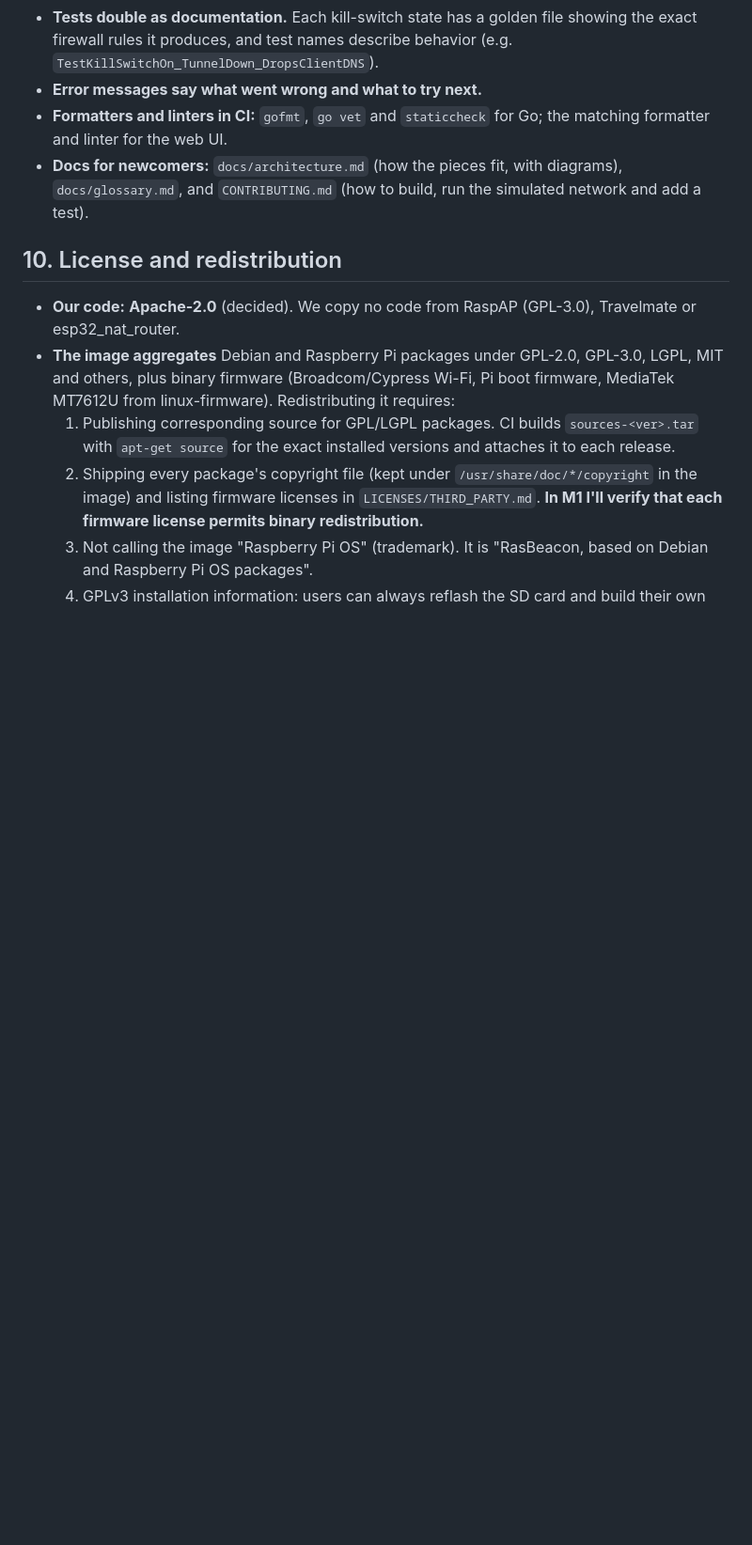
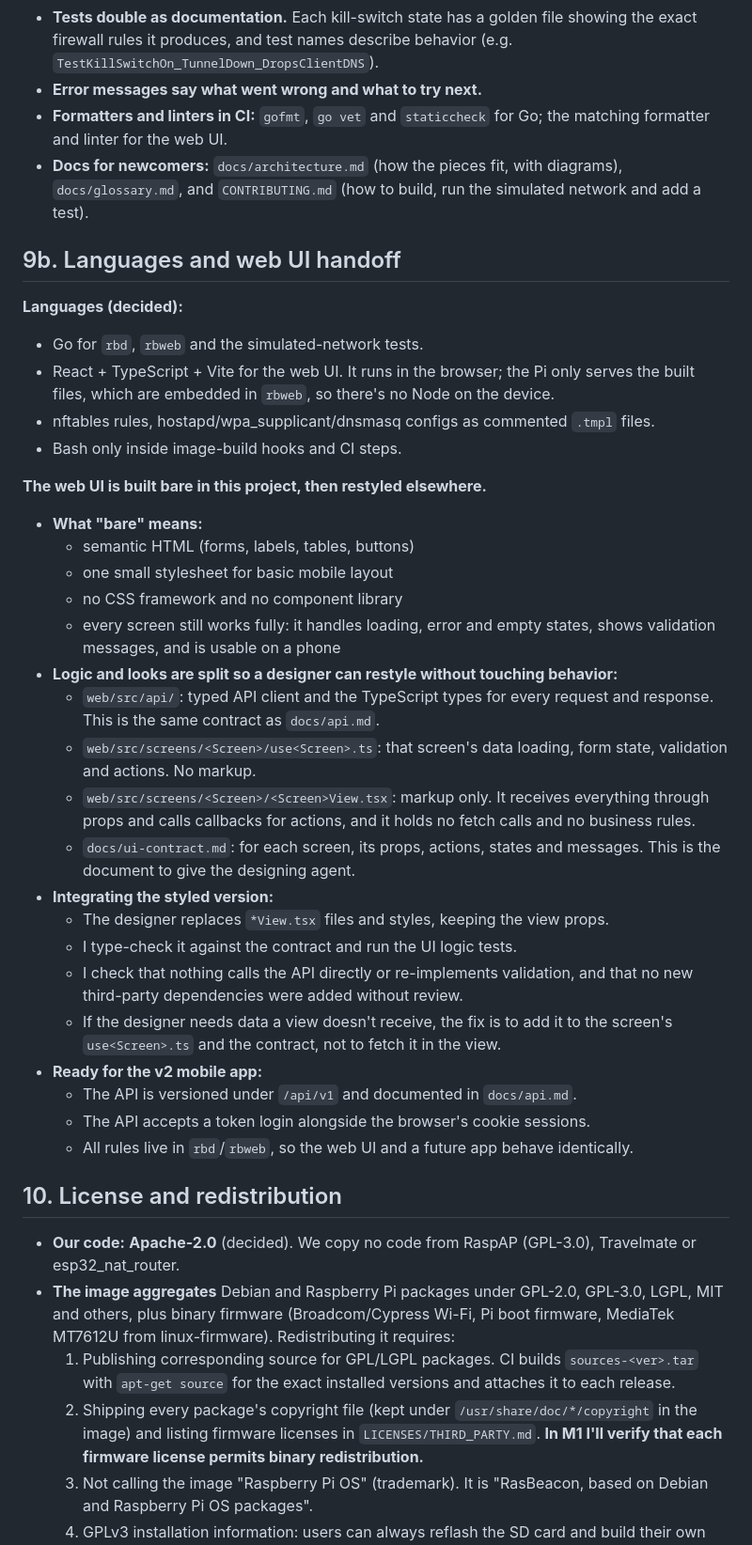
Before and after one commit to aazam476/RasBeacon, a Markdown page: docs/design.md, the part around the change. Shown at 94% size. Drawn GitHub-style; blank space fills up the shorter version.

Commit message:
docs: record languages and bare web UI handoff plan

```diff
--- a/docs/design.md
+++ b/docs/design.md
@@ -700,6 +700,48 @@ wins.
   diagrams), `docs/glossary.md`, and `CONTRIBUTING.md` (how to build, run the
   simulated network and add a test).
 
+## 9b. Languages and web UI handoff
+
+**Languages (decided):**
+- Go for `rbd`, `rbweb` and the simulated-network tests.
+- React + TypeScript + Vite for the web UI. It runs in the browser; the Pi only
+  serves the built files, which are embedded in `rbweb`, so there's no Node on
+  the device.
+- nftables rules, hostapd/wpa_supplicant/dnsmasq configs as commented `.tmpl`
+  files.
+- Bash only inside image-build hooks and CI steps.
+
+**The web UI is built bare in this project, then restyled elsewhere.**
+- **What "bare" means:**
+  - semantic HTML (forms, labels, tables, buttons)
+  - one small stylesheet for basic mobile layout
+  - no CSS framework and no component library
+  - every screen still works fully: it handles loading, error and empty
+    states, shows validation messages, and is usable on a phone
+- **Logic and looks are split so a designer can restyle without touching
+  behavior:**
+  - `web/src/api/`: typed API client and the TypeScript types for every
+    request and response. This is the same contract as `docs/api.md`.
+  - `web/src/screens/<Screen>/use<Screen>.ts`: that screen's data loading,
+    form state, validation and actions. No markup.
+  - `web/src/screens/<Screen>/<Screen>View.tsx`: markup only. It receives
+    everything through props and calls callbacks for actions, and it holds no
+    fetch calls and no business rules.
+  - `docs/ui-contract.md`: for each screen, its props, actions, states and
+    messages. This is the document to give the designing agent.
+- **Integrating the styled version:**
+  - The designer replaces `*View.tsx` files and styles, keeping the view props.
+  - I type-check it against the contract and run the UI logic tests.
+  - I check that nothing calls the API directly or re-implements validation,
+    and that no new third-party dependencies were added without review.
+  - If the designer needs data a view doesn't receive, the fix is to add it to
+    the screen's `use<Screen>.ts` and the contract, not to fetch it in the view.
+- **Ready for the v2 mobile app:**
+  - The API is versioned under `/api/v1` and documented in `docs/api.md`.
+  - The API accepts a token login alongside the browser's cookie sessions.
+  - All rules live in `rbd`/`rbweb`, so the web UI and a future app behave
+    identically.
+
 ## 10. License and redistribution
 - **Our code:** **Apache-2.0** (decided). We copy no code from RaspAP
   (GPL-3.0), Travelmate or esp32_nat_router.
```
